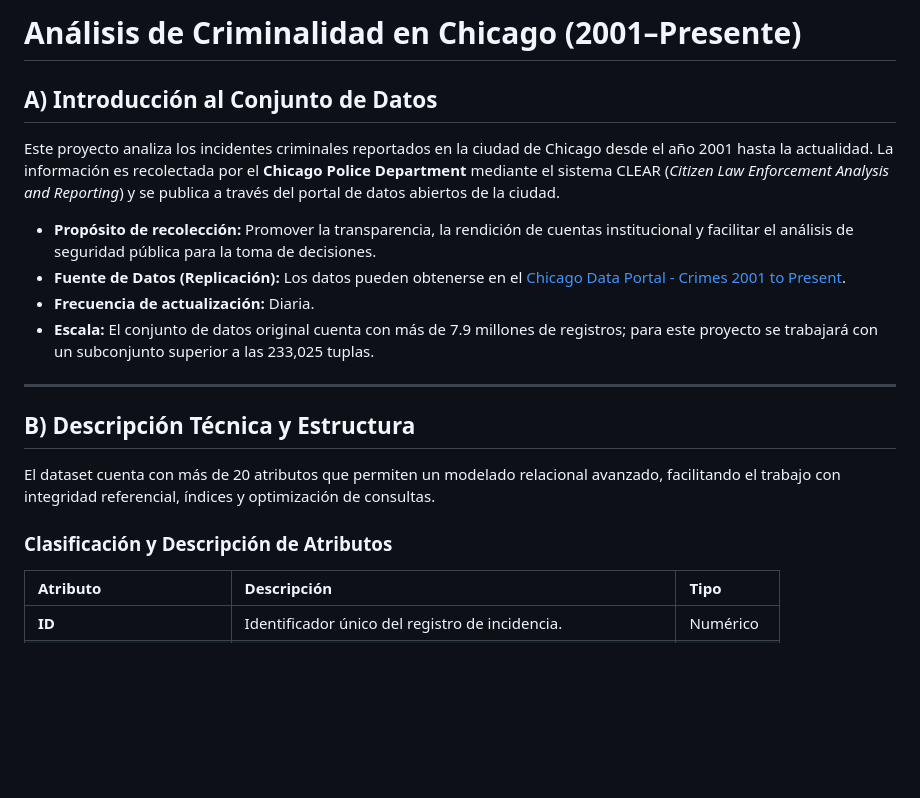
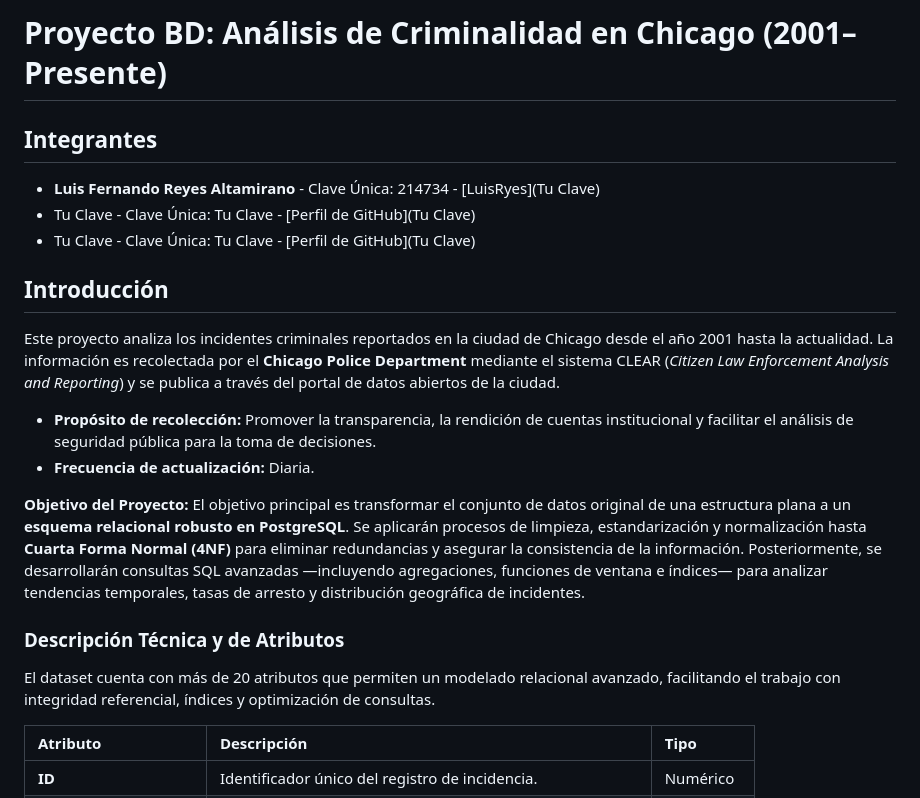
Before and after one commit to Padilla1111/Proyecto_bases_de_datos, a Markdown page: README.md, the part around one of its changes. Rendered like a GitHub page; blank space fills up the shorter version.

```diff
--- a/README.md
+++ b/README.md
@@ -1,21 +1,23 @@
-# Análisis de Criminalidad en Chicago (2001–Presente)
+# Proyecto BD: Análisis de Criminalidad en Chicago (2001–Presente)
 
-## A) Introducción al Conjunto de Datos
+## Integrantes
+* **Luis Fernando Reyes Altamirano** - Clave Única: 214734 - [LuisRyes](Tu Clave)
+* Tu Clave - Clave Única: Tu Clave - [Perfil de GitHub](Tu Clave)
+* Tu Clave - Clave Única: Tu Clave - [Perfil de GitHub](Tu Clave)
+
+## Introducción
 
 Este proyecto analiza los incidentes criminales reportados en la ciudad de Chicago desde el año 2001 hasta la actualidad. La información es recolectada por el **Chicago Police Department** mediante el sistema CLEAR (*Citizen Law Enforcement Analysis and Reporting*) y se publica a través del portal de datos abiertos de la ciudad.
 
 * **Propósito de recolección:** Promover la transparencia, la rendición de cuentas institucional y facilitar el análisis de seguridad pública para la toma de decisiones.
-* **Fuente de Datos (Replicación):** Los datos pueden obtenerse en el [Chicago Data Portal - Crimes 2001 to Present](https://data.cityofchicago.org/Public-Safety/Crimes-2001-to-Present/ijzp-q8t2).
 * **Frecuencia de actualización:** Diaria.
-* **Escala:** El conjunto de datos original cuenta con más de 7.9 millones de registros; para este proyecto se trabajará con un subconjunto superior a las 233,025 tuplas.
 
----
+**Objetivo del Proyecto:**
+El objetivo principal es transformar el conjunto de datos original de una estructura plana a un **esquema relacional robusto en PostgreSQL**. Se aplicarán procesos de limpieza, estandarización y normalización hasta **Cuarta Forma Normal (4NF)** para eliminar redundancias y asegurar la consistencia de la información. Posteriormente, se desarrollarán consultas SQL avanzadas —incluyendo agregaciones, funciones de ventana e índices— para analizar tendencias temporales, tasas de arresto y distribución geográfica de incidentes.
 
-## B) Descripción Técnica y Estructura
+### Descripción Técnica y de Atributos
 
 El dataset cuenta con más de 20 atributos que permiten un modelado relacional avanzado, facilitando el trabajo con integridad referencial, índices y optimización de consultas.
-
-### Clasificación y Descripción de Atributos
 
 | Atributo | Descripción | Tipo |
 | :--- | :--- | :--- |
```
Also changed, not shown: other parts of README.md (+39 -17 lines).
